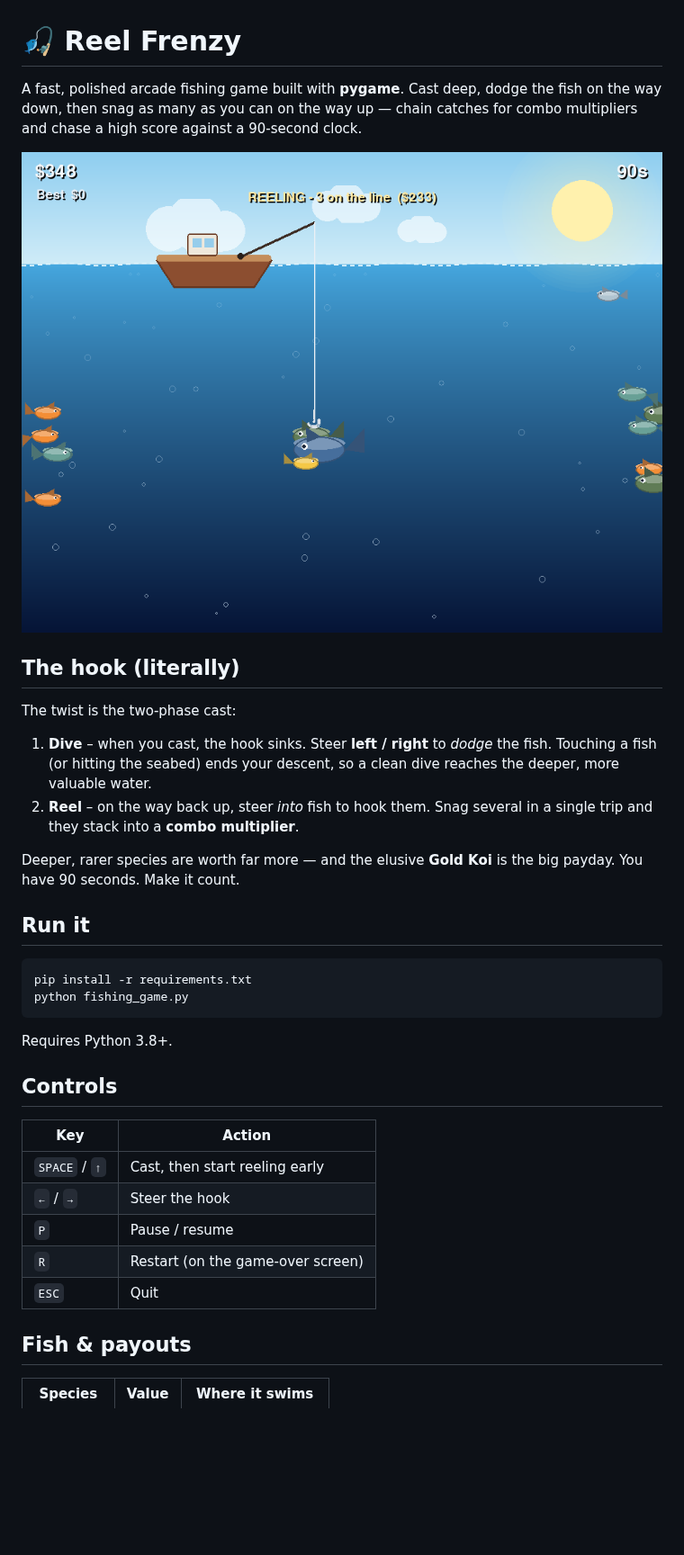
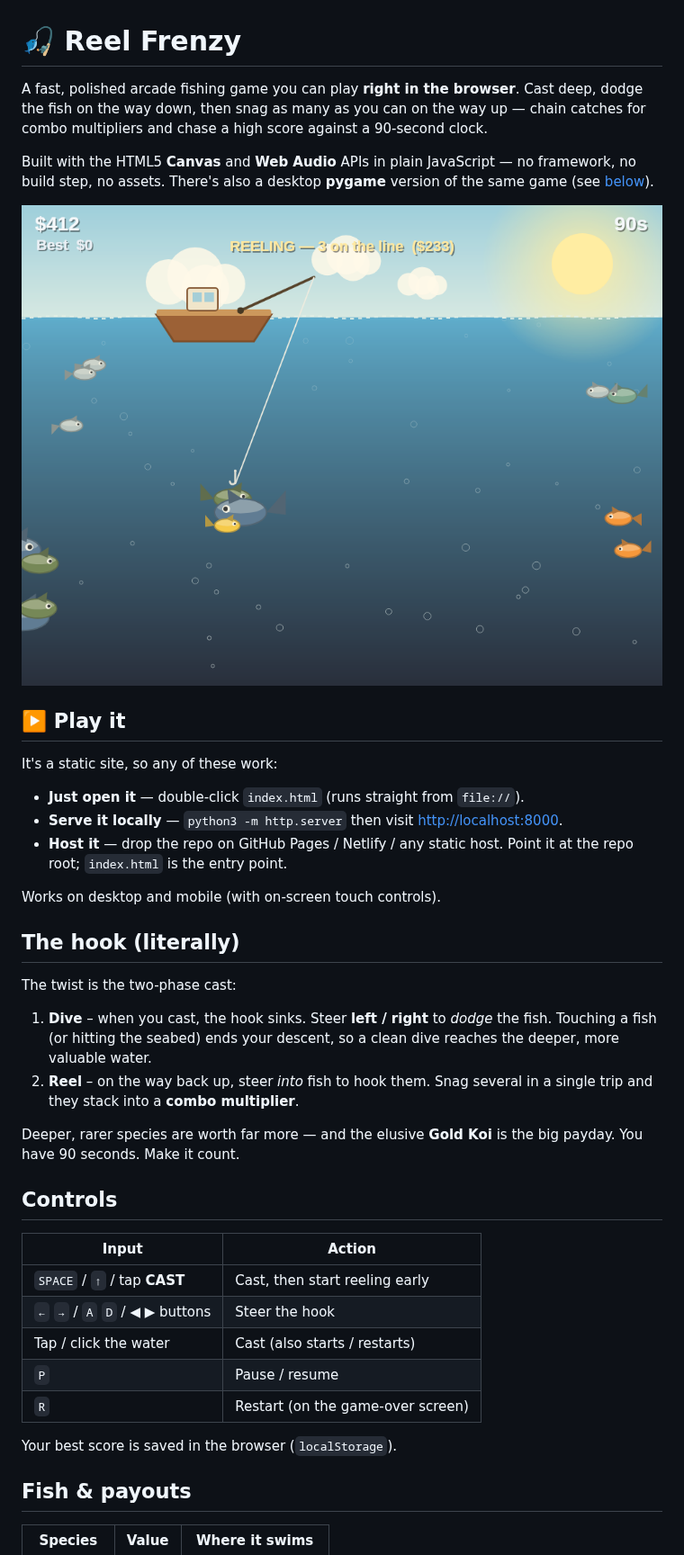
Before and after one commit to b3nt1ey-21/EMET, a Markdown page: README.md, the part around one of its changes. Shown at 90% size. Drawn GitHub-style; pictures changed too: docs/gameplay.png; blank space fills up the shorter version.

````diff
--- a/README.md
+++ b/README.md
@@ -1,14 +1,31 @@
 # 🎣 Reel Frenzy
 
-A fast, polished arcade fishing game built with **pygame**. Cast deep, dodge
-the fish on the way down, then snag as many as you can on the way up — chain
-catches for combo multipliers and chase a high score against a 90‑second clock.
+A fast, polished arcade fishing game you can play **right in the browser**.
+Cast deep, dodge the fish on the way down, then snag as many as you can on the
+way up — chain catches for combo multipliers and chase a high score against a
+90-second clock.
+
+Built with the HTML5 **Canvas** and **Web Audio** APIs in plain JavaScript —
+no framework, no build step, no assets. There's also a desktop **pygame**
+version of the same game (see [below](#-desktop-version-pygame)).
 
 ![gameplay](docs/gameplay.png)
 
+## ▶️ Play it
+
+It's a static site, so any of these work:
+
+* **Just open it** — double-click `index.html` (runs straight from `file://`).
+* **Serve it locally** — `python3 -m http.server` then visit
+  <http://localhost:8000>.
+* **Host it** — drop the repo on GitHub Pages / Netlify / any static host.
+  Point it at the repo root; `index.html` is the entry point.
+
+Works on desktop and mobile (with on-screen touch controls).
+
 ## The hook (literally)
 
-The twist is the two‑phase cast:
+The twist is the two-phase cast:
 
 1. **Dive** – when you cast, the hook sinks. Steer **left / right** to *dodge*
    the fish. Touching a fish (or hitting the seabed) ends your descent, so a
@@ -19,24 +36,17 @@ The twist is the two‑phase cast:
 Deeper, rarer species are worth far more — and the elusive **Gold Koi** is the
 big payday. You have 90 seconds. Make it count.
 
-## Run it
-
-```bash
-pip install -r requirements.txt
-python fishing_game.py
-```
-
-Requires Python 3.8+.
-
 ## Controls
 
-| Key            | Action                          |
-| -------------- | ------------------------------- |
-| `SPACE` / `↑`  | Cast, then start reeling early  |
-| `←` / `→`      | Steer the hook                  |
-| `P`            | Pause / resume                  |
-| `R`            | Restart (on the game‑over screen) |
-| `ESC`          | Quit                            |
+| Input            | Action                              |
+| ---------------- | ----------------------------------- |
+| `SPACE` / `↑` / tap **CAST** | Cast, then start reeling early |
+| `←` `→` / `A` `D` / ◀ ▶ buttons | Steer the hook            |
+| Tap / click the water | Cast (also starts / restarts) |
+| `P`              | Pause / resume                      |
+| `R`              | Restart (on the game-over screen)   |
+
+Your best score is saved in the browser (`localStorage`).
 
 ## Fish & payouts
 
````
Also changed, not shown: other parts of README.md (+37 -9 lines), 4 other files.
